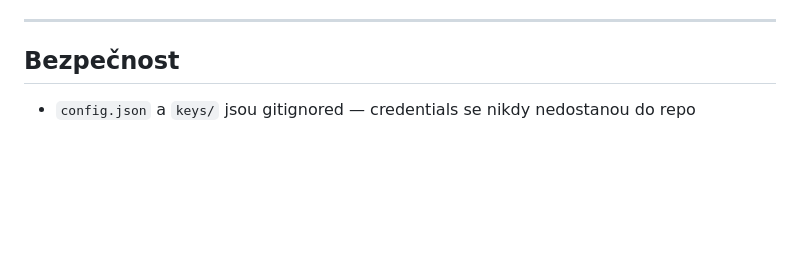
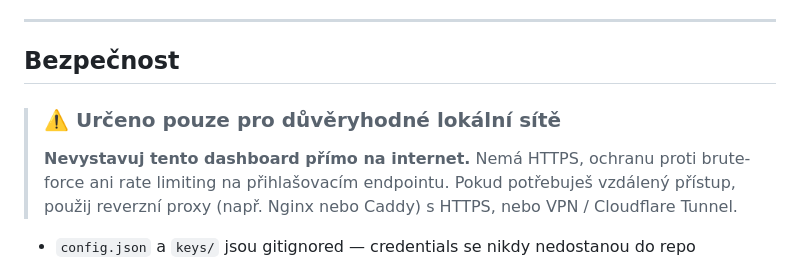
Before and after one commit to pavel-z-ostravy/LXC-Automat, a Markdown page: README.cs.md, the part around the change. GitHub-like rendering; blank space fills up the shorter version.

Commit message:
Add prominent local-network-only security warning to READMEs
Co-Authored-By: Claude Sonnet 4.6 <noreply@anthropic.com>

```diff
--- a/README.cs.md
+++ b/README.cs.md
@@ -138,6 +138,12 @@ Prohlížeč  ──→  Web UI (single-page HTML + JS)
 
 ## Bezpečnost
 
+> ### ⚠️ Určeno pouze pro důvěryhodné lokální sítě
+> **Nevystavuj tento dashboard přímo na internet.**
+> Nemá HTTPS, ochranu proti brute-force ani rate limiting na přihlašovacím endpointu.
+> Pokud potřebuješ vzdálený přístup, použij reverzní proxy (např. Nginx nebo Caddy) s HTTPS,
+> nebo VPN / Cloudflare Tunnel.
+
 - `config.json` a `keys/` jsou gitignored — credentials se nikdy nedostanou do repo
 - Hesla uložena pouze jako SHA-256 hash
 - Cloudflare/NextDNS tokeny se nikdy nelogují
```
Also changed, not shown: README.md (+6 -0 lines).
